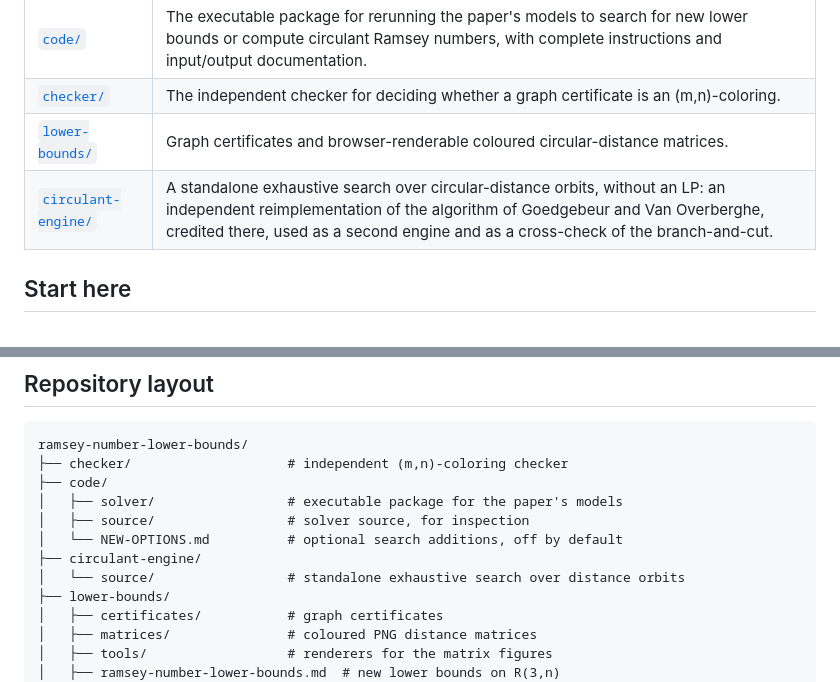
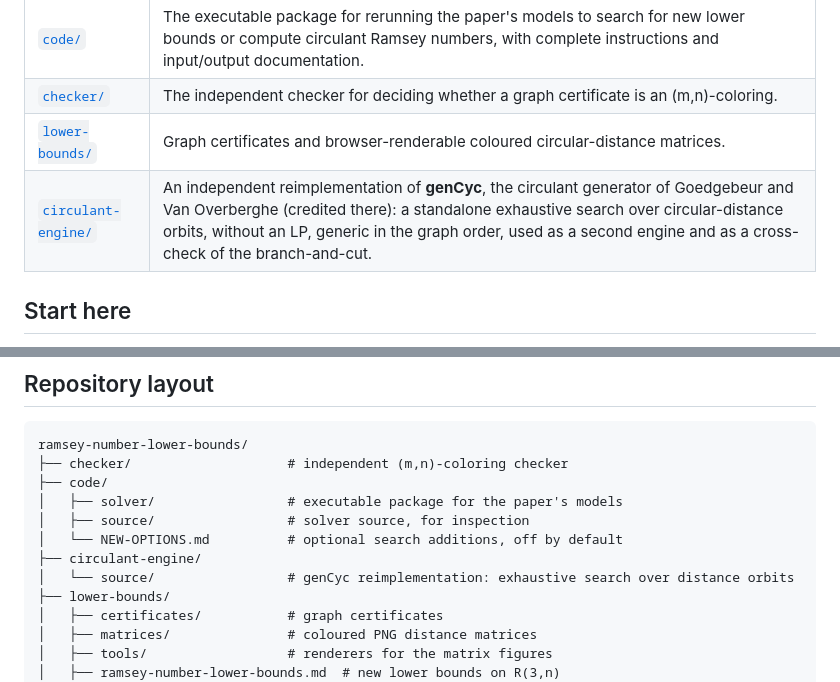
Before and after one commit to fabiofurini/ramsey-number-lower-bounds, a Markdown page: README.md, 2 parts joined by grey strips. Rendered like a GitHub page.

Commit message:
Name genCyc explicitly where the circulant engine is listed

```diff
--- a/README.md
+++ b/README.md
@@ -19,7 +19,7 @@ This repository provides the computational material needed to rerun the mathemat
 | [`code/`](code/README.md) | The executable package for rerunning the paper's models to search for new lower bounds or compute circulant Ramsey numbers, with complete instructions and input/output documentation. |
 | [`checker/`](checker/README.md) | The independent checker for deciding whether a graph certificate is an (m,n)-coloring. |
 | [`lower-bounds/`](lower-bounds/README.md) | Graph certificates and browser-renderable coloured circular-distance matrices. |
-| [`circulant-engine/`](circulant-engine/README.md) | A standalone exhaustive search over circular-distance orbits, without an LP: an independent reimplementation of the algorithm of Goedgebeur and Van Overberghe, credited there, used as a second engine and as a cross-check of the branch-and-cut. |
+| [`circulant-engine/`](circulant-engine/README.md) | An independent reimplementation of **genCyc**, the circulant generator of Goedgebeur and Van Overberghe (credited there): a standalone exhaustive search over circular-distance orbits, without an LP, generic in the graph order, used as a second engine and as a cross-check of the branch-and-cut. |
 
 ## Start here
 
@@ -45,7 +45,7 @@ ramsey-number-lower-bounds/
 │   ├── source/                 # solver source, for inspection
 │   └── NEW-OPTIONS.md          # optional search additions, off by default
 ├── circulant-engine/
-│   └── source/                 # standalone exhaustive search over distance orbits
+│   └── source/                 # genCyc reimplementation: exhaustive search over distance orbits
 ├── lower-bounds/
 │   ├── certificates/           # graph certificates
 │   ├── matrices/               # coloured PNG distance matrices
```
